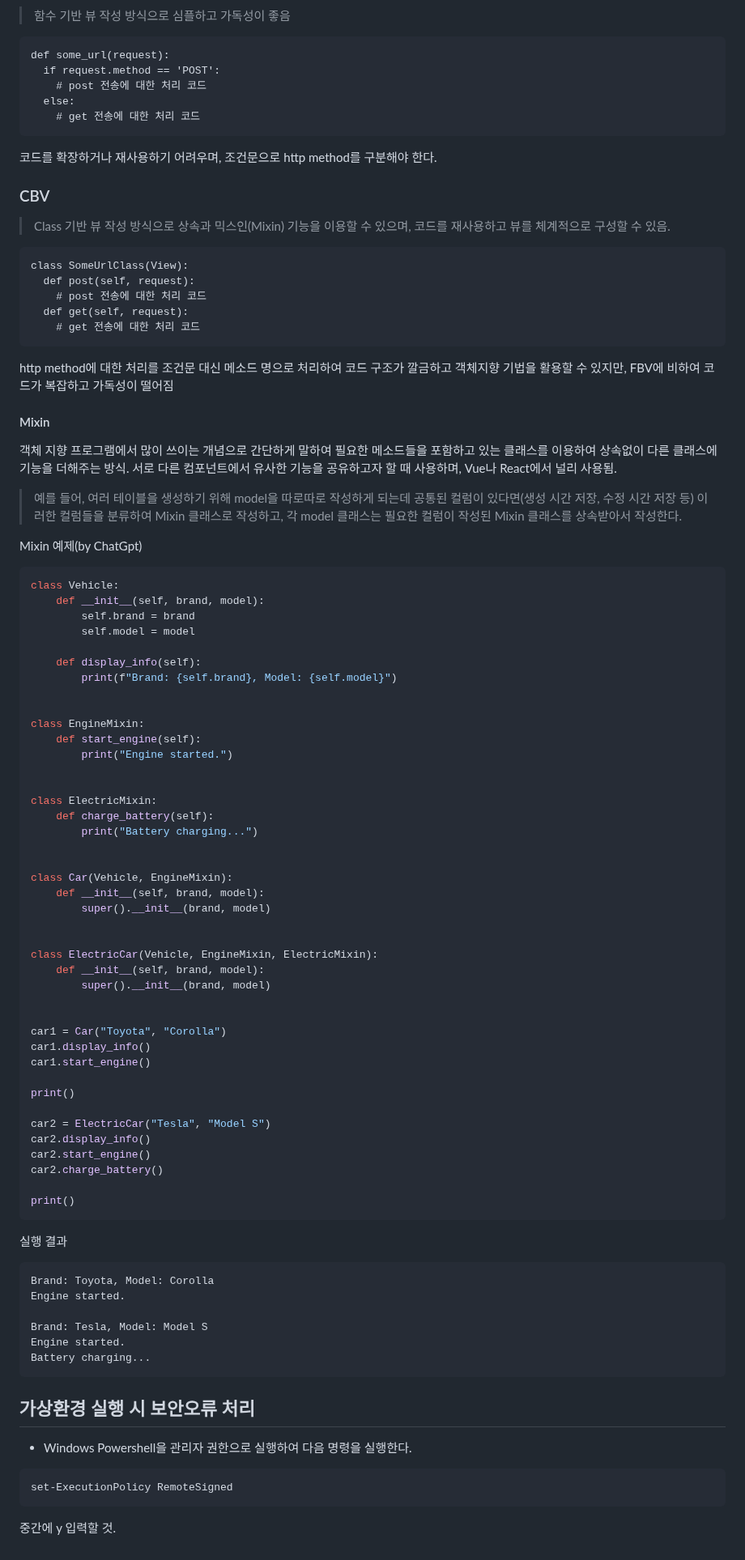
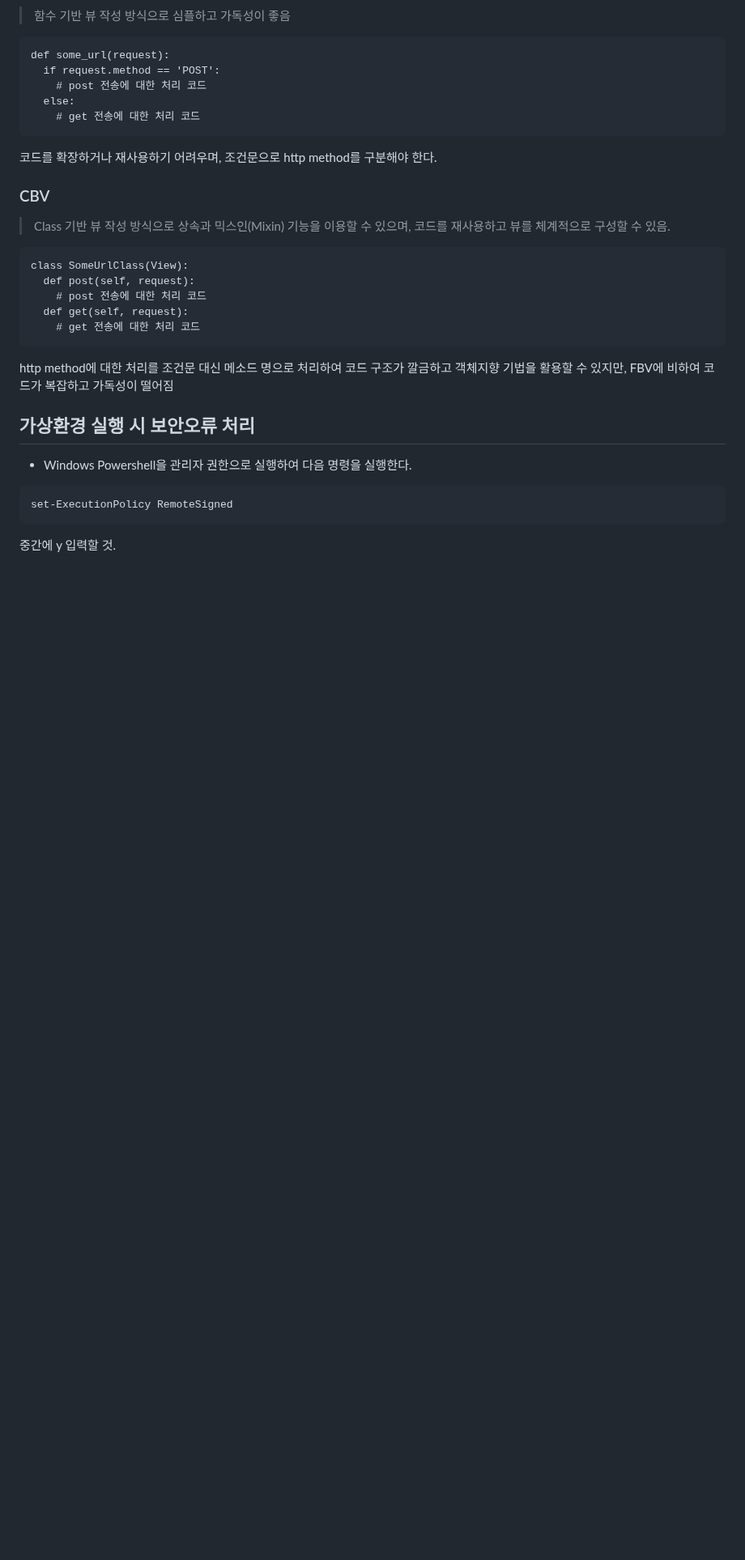
Before and after one commit to tiblo/Django_edu, a Markdown page: README.md, the part around the change. Shown at 81% size. GitHub-like rendering; blank space fills up the shorter version.

````diff
--- a/README.md
+++ b/README.md
@@ -58,65 +58,6 @@ class SomeUrlClass(View):
 ```
 
 http method에 대한 처리를 조건문 대신 메소드 명으로 처리하여 코드 구조가 깔금하고 객체지향 기법을 활용할 수 있지만, FBV에 비하여 코드가 복잡하고 가독성이 떨어짐
-#### Mixin
-객체 지향 프로그램에서 많이 쓰이는 개념으로 간단하게 말하여 필요한 메소드들을 포함하고 있는 클래스를 이용하여 상속없이 다른 클래스에 기능을 더해주는 방식. 서로 다른 컴포넌트에서 유사한 기능을 공유하고자 할 때 사용하며, Vue나 React에서 널리 사용됨.
-> 예를 들어, 여러 테이블을 생성하기 위해 model을 따로따로 작성하게 되는데 공통된 컬럼이 있다면(생성 시간 저장, 수정 시간 저장 등) 이러한 컬럼들을 분류하여 Mixin 클래스로 작성하고, 각 model 클래스는 필요한 컬럼이 작성된 Mixin 클래스를 상속받아서 작성한다.
-
-Mixin 예제(by ChatGpt)
-```python
-class Vehicle:
-    def __init__(self, brand, model):
-        self.brand = brand
-        self.model = model
-
-    def display_info(self):
-        print(f"Brand: {self.brand}, Model: {self.model}")
-
-
-class EngineMixin:
-    def start_engine(self):
-        print("Engine started.")
-
-
-class ElectricMixin:
-    def charge_battery(self):
-        print("Battery charging...")
-
-
-class Car(Vehicle, EngineMixin):
-    def __init__(self, brand, model):
-        super().__init__(brand, model)
-
-
-class ElectricCar(Vehicle, EngineMixin, ElectricMixin):
-    def __init__(self, brand, model):
-        super().__init__(brand, model)
-
-
-car1 = Car("Toyota", "Corolla")
-car1.display_info()
-car1.start_engine()
-
-print()
-
-car2 = ElectricCar("Tesla", "Model S")
-car2.display_info()
-car2.start_engine()
-car2.charge_battery()
-
-print()
-```
-
-실행 결과
-```
-Brand: Toyota, Model: Corolla
-Engine started.
-
-Brand: Tesla, Model: Model S
-Engine started.
-Battery charging...
-```
-
 
 ## 가상환경 실행 시 보안오류 처리
 * Windows Powershell을 관리자 권한으로 실행하여 다음 명령을 실행한다.
````
